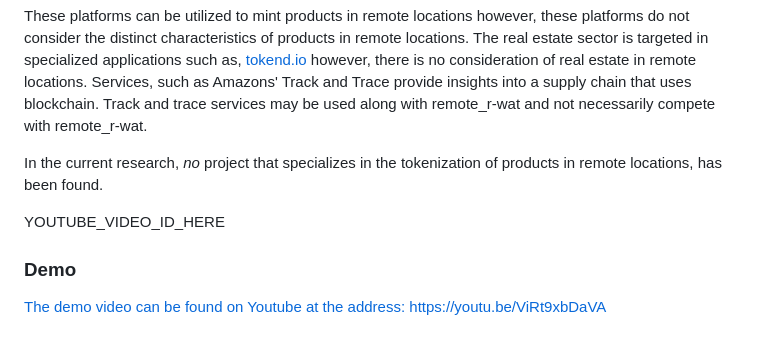
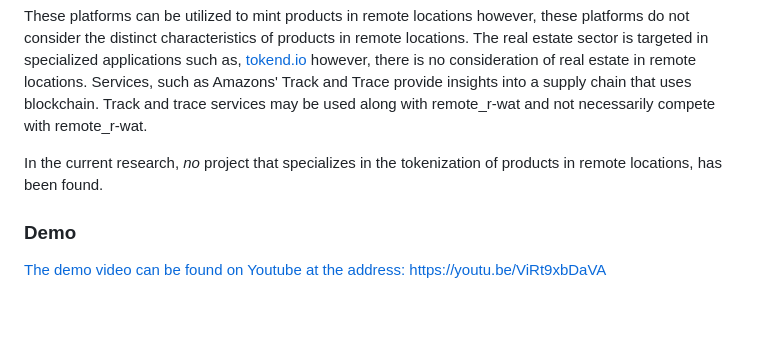
Before and after one commit to JoseHerminioCollas/remote_r-wat, a Markdown page: README.md, the part around the change. Rendered like a GitHub page; blank space fills up the shorter version.

Commit message:
refactor

```diff
--- a/README.md
+++ b/README.md
@@ -40,8 +40,6 @@ Currently, there are several <em>platforms</em> that offer the basis for a real-
 These platforms can be utilized to mint products in remote locations however, these platforms do not consider the distinct characteristics of products in remote locations. The real estate sector is targeted in specialized applications such as, <a href="https://tokend.io">tokend.io</a> however, there is no consideration of real estate in remote locations. Services, such as Amazons' Track and Trace provide insights into a supply chain that uses blockchain. Track and trace services may be used along with  remote_r-wat and not necessarily compete with remote_r-wat.
 
 In the current research, <em>no</em> project that specializes in the tokenization of products in remote locations, has been found.
-
-YOUTUBE_VIDEO_ID_HERE
 
 ### Demo
 [ The demo video can be found on Youtube at the address: https://youtu.be/ViRt9xbDaVA](https://youtu.be/ViRt9xbDaVA)
```
